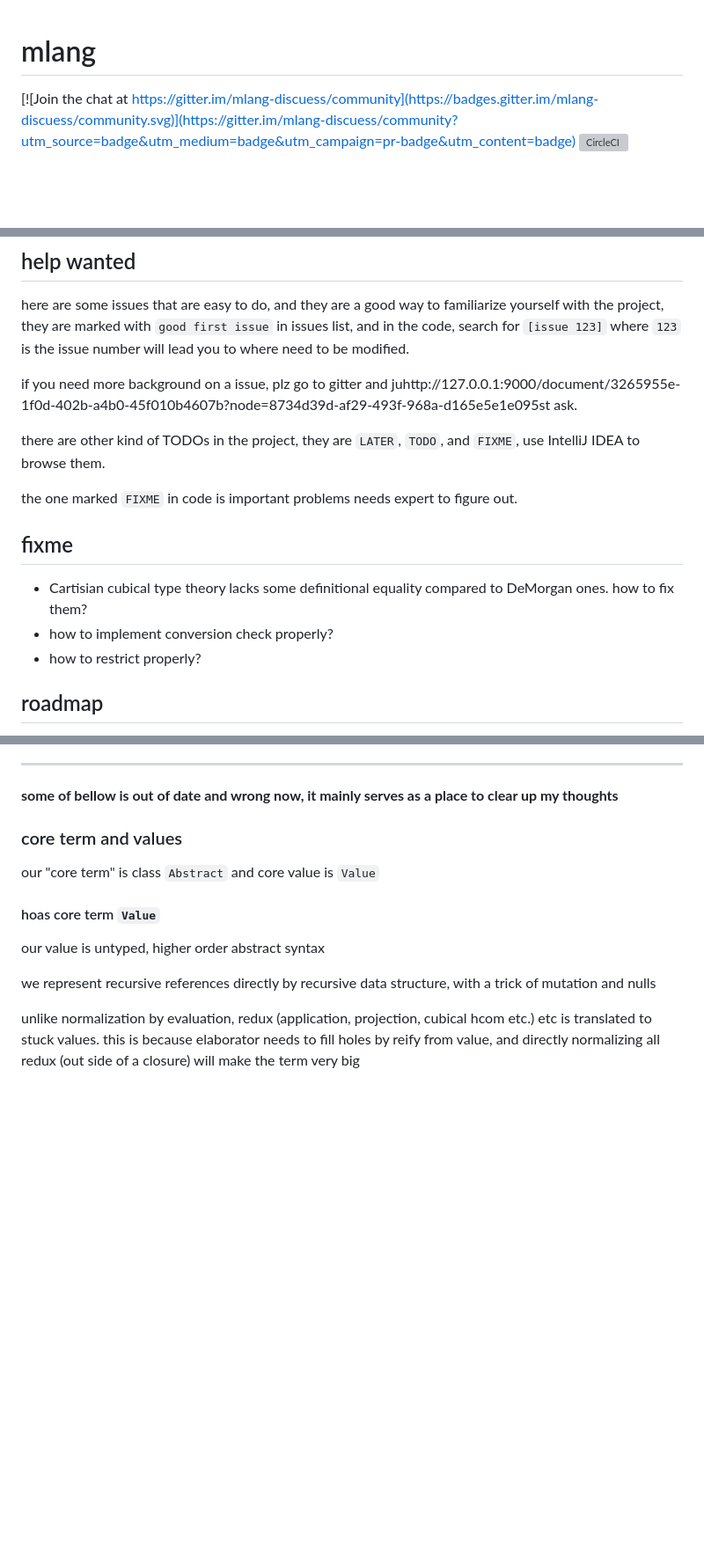
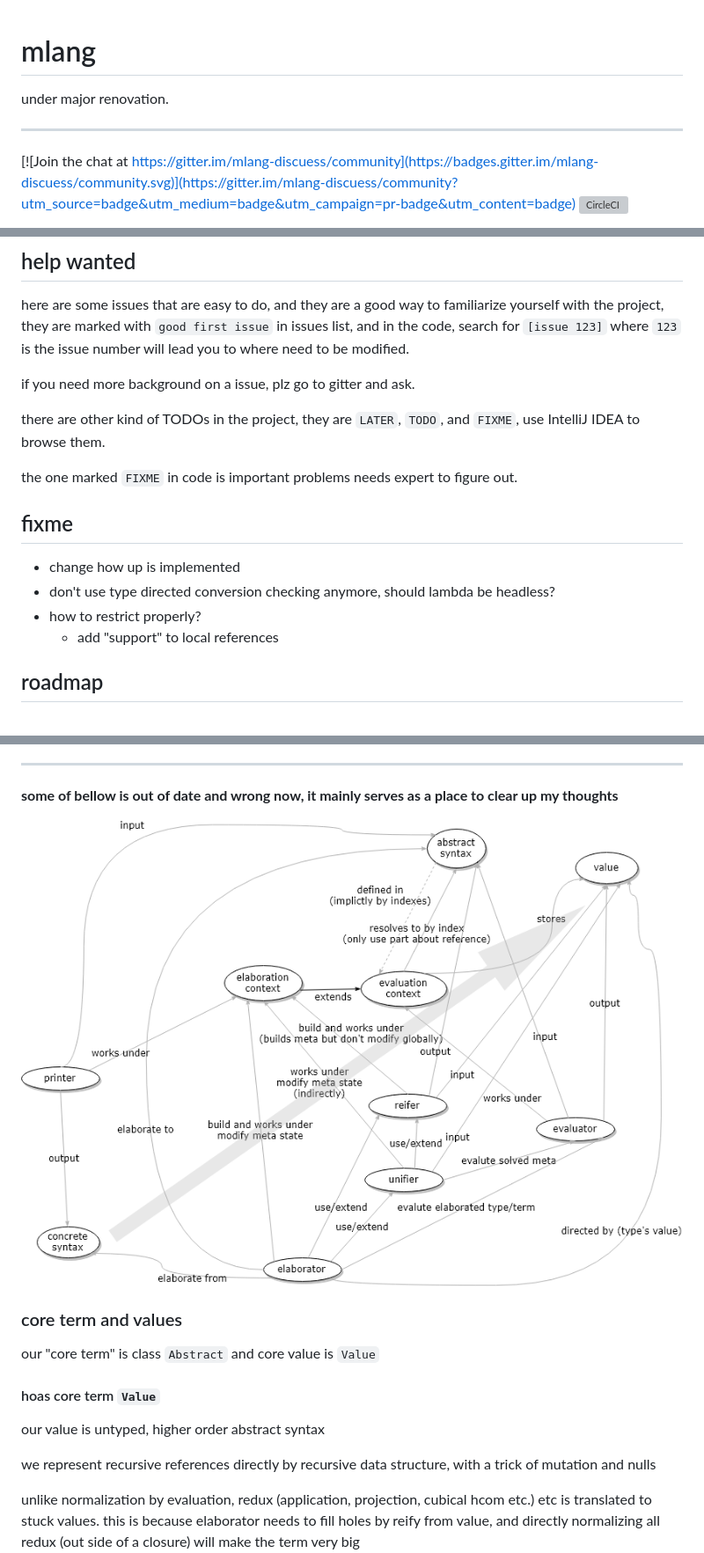
Before and after one commit to molikto/mlang, a Markdown page: README.md, 3 parts joined by grey strips. Shown: that part at 88% size. Drawn GitHub-style; pictures changed too: NOTES/DIAGRAM.png (added); blank space fills up the shorter version; grey boxes are pictures that could not be loaded.

```diff
--- a/README.md
+++ b/README.md
@@ -1,5 +1,10 @@
 
 # mlang
+
+
+under major renovation.
+
+---------------
 
 [![Join the chat at https://gitter.im/mlang-discuess/community](https://badges.gitter.im/mlang-discuess/community.svg)](https://gitter.im/mlang-discuess/community?utm_source=badge&utm_medium=badge&utm_campaign=pr-badge&utm_content=badge)
 [![CircleCI](https://circleci.com/gh/molikto/mlang.svg?style=svg)](https://circleci.com/gh/molikto/mlang)
@@ -22,7 +27,7 @@ we currently have a `.poor` syntax (because we want a better syntax: a structura
 
 here are some issues that are easy to do, and they are a good way to familiarize yourself with the project, they are marked with `good first issue` in issues list, and in the code, search for `[issue 123]` where `123` is the issue number will lead you to where need to be modified.
 
-if you need more background on a issue, plz go to gitter and juhttp://127.0.0.1:9000/document/3265955e-1f0d-402b-a4b0-45f010b4607b?node=8734d39d-af29-493f-968a-d165e5e1e095st ask.
+if you need more background on a issue, plz go to gitter and ask.
 
 there are other kind of TODOs in the project, they are `LATER`, `TODO`, and `FIXME`, use IntelliJ IDEA to browse them.
 
@@ -31,9 +36,10 @@ the one marked `FIXME` in code is important problems needs expert to figure out.
 
 ## fixme
 
-* Cartisian cubical type theory lacks some definitional equality compared to DeMorgan ones. how to fix them?
-* how to implement conversion check properly?
+* change how up is implemented
+* don't use type directed conversion checking anymore, should lambda be headless?
 * how to restrict properly?
+    * add "support" to local references
 
 ## roadmap
 
@@ -119,6 +125,7 @@ the one marked `FIXME` in code is important problems needs expert to figure out.
 
 **some of bellow is out of date and wrong now, it mainly serves as a place to clear up my thoughts**
 
+![](NOTES/DIAGRAM.png)
 
 ### core term and values
 
```
